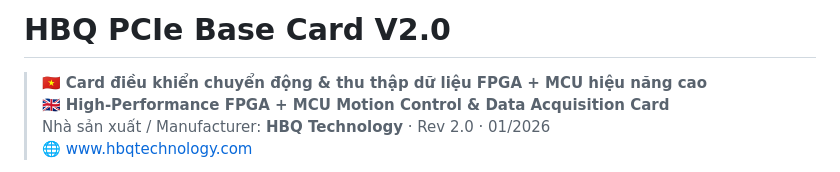
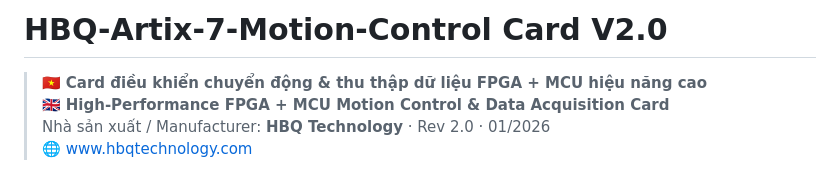
Before and after one commit to hbqtechnologycompany/HBQ-Artix-7-Motion-Control, a Markdown page: README.md, the part around the change. GitHub-like rendering.

Commit message:
Update project name and description in README

```diff
--- a/README.md
+++ b/README.md
@@ -1,4 +1,4 @@
-# HBQ PCIe Base Card V2.0
+# HBQ-Artix-7-Motion-Control Card V2.0
 
 > 🇻🇳 **Card điều khiển chuyển động & thu thập dữ liệu FPGA + MCU hiệu năng cao**
 > 🇬🇧 **High-Performance FPGA + MCU Motion Control & Data Acquisition Card**
```
